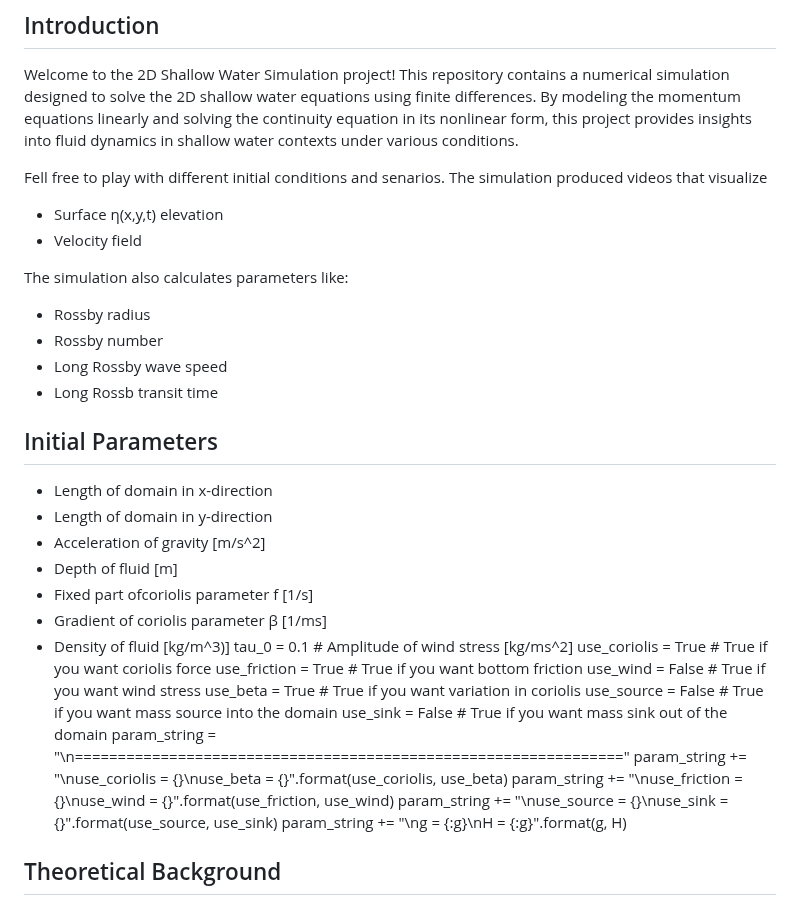
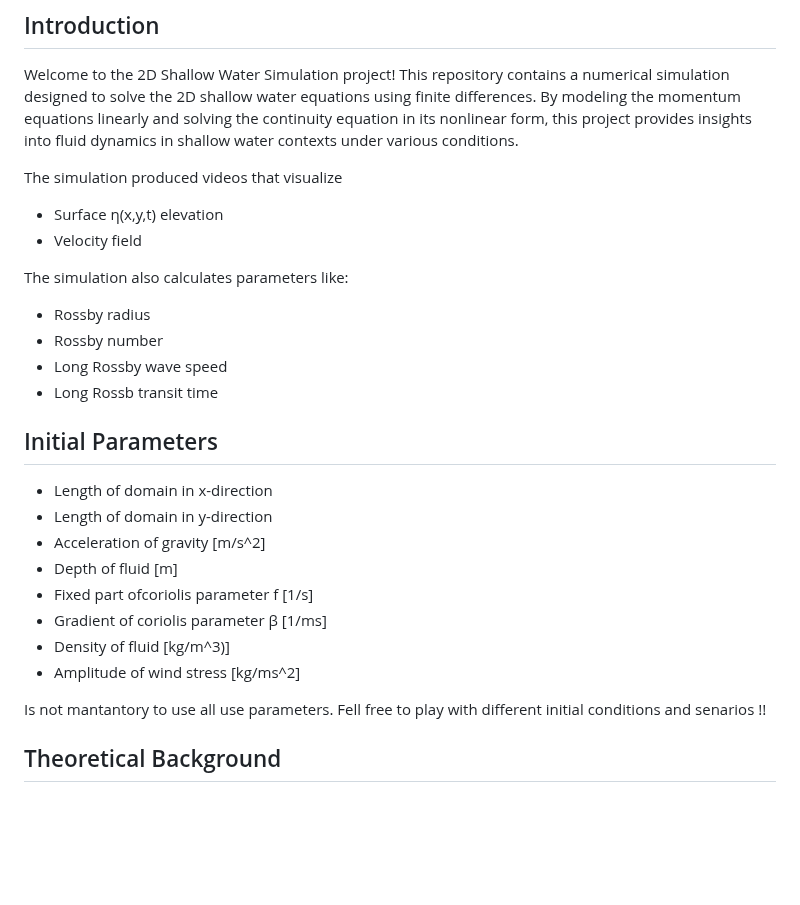
Before and after one commit to costpetrides/Fluid-Dynamics-Navier-Stokes, a Markdown page: README.md, the part around the change. Rendered like a GitHub page; blank space fills up the shorter version.

```diff
--- a/README.md
+++ b/README.md
@@ -3,7 +3,7 @@
 ## Introduction
 Welcome to the 2D Shallow Water Simulation project! This repository contains a numerical simulation designed to solve the 2D shallow water equations using finite differences. By modeling the momentum equations linearly and solving the continuity equation in its nonlinear form, this project provides insights into fluid dynamics in shallow water contexts under various conditions.
 
-Fell free to play with different initial conditions and senarios.  The simulation produced videos that visualize
+The simulation produced videos that visualize
   - Surface η(x,y,t) elevation
   - Velocity field
 
@@ -16,27 +16,16 @@ The simulation also calculates parameters like:
 
 ## Initial Parameters
 
-- Length of domain in x-direction
-- Length of domain in y-direction
-- Acceleration of gravity [m/s^2]
-- Depth of fluid [m]
-- Fixed part ofcoriolis parameter f [1/s]
-- Gradient of coriolis parameter β [1/ms]
-- Density of fluid [kg/m^3)]
-tau_0 = 0.1             # Amplitude of wind stress [kg/ms^2]
-use_coriolis = True     # True if you want coriolis force
-use_friction = True     # True if you want bottom friction
-use_wind = False        # True if you want wind stress
-use_beta = True        # True if you want variation in coriolis
-use_source = False       # True if you want mass source into the domain
-use_sink = False       # True if you want mass sink out of the domain
-param_string = "\n================================================================"
-param_string += "\nuse_coriolis = {}\nuse_beta = {}".format(use_coriolis, use_beta)
-param_string += "\nuse_friction = {}\nuse_wind = {}".format(use_friction, use_wind)
-param_string += "\nuse_source = {}\nuse_sink = {}".format(use_source, use_sink)
-param_string += "\ng = {:g}\nH = {:g}".format(g, H)
+  - Length of domain in x-direction
+  - Length of domain in y-direction
+  - Acceleration of gravity [m/s^2]
+  - Depth of fluid [m]
+  - Fixed part ofcoriolis parameter f [1/s]
+  - Gradient of coriolis parameter β [1/ms]
+  - Density of fluid [kg/m^3)]
+  - Amplitude of wind stress [kg/ms^2]
 
-
+Is not mantantory to use all use parameters. Fell free to play with different initial conditions and senarios !!
 
 
 ## Theoretical Background
```
